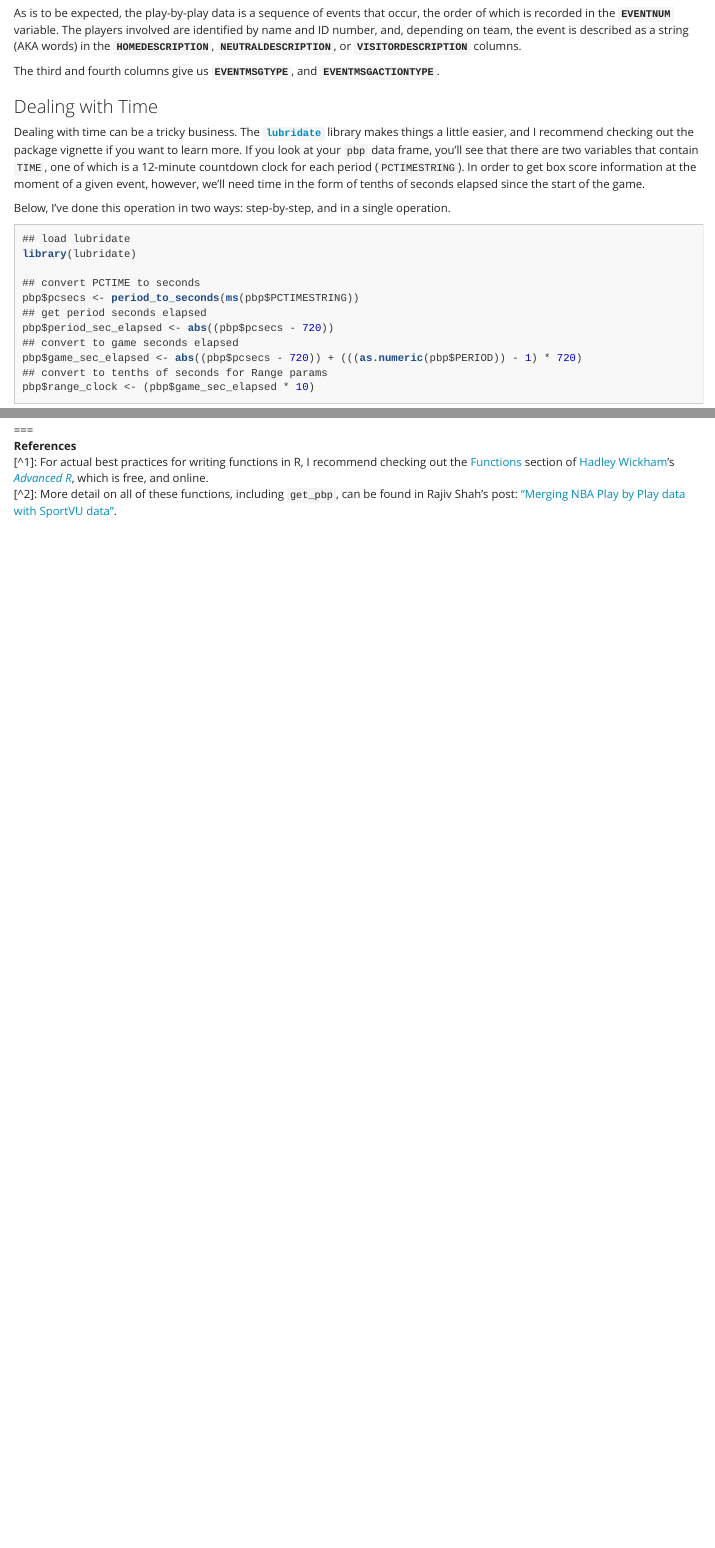
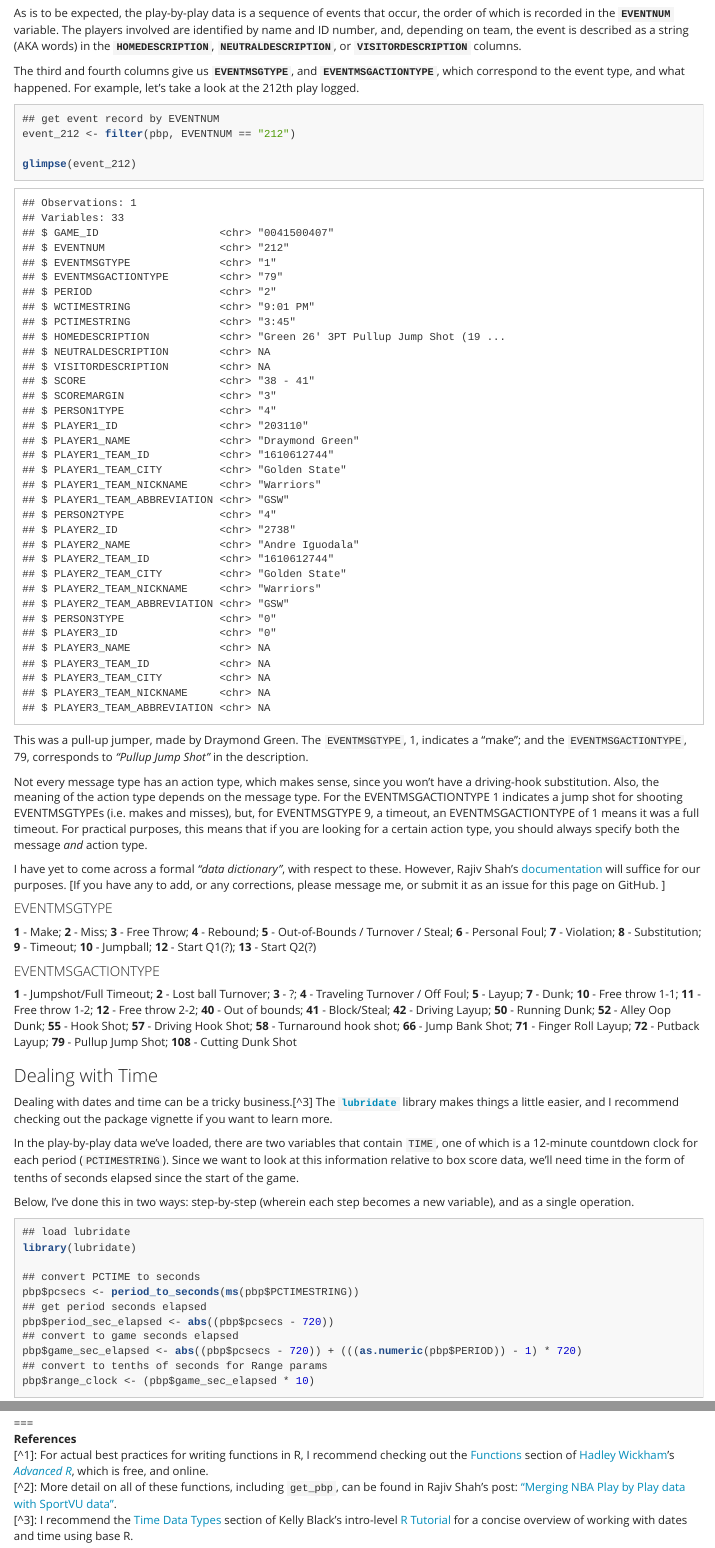
Before and after one commit to batpigandme/nba_stats_docs, an R Markdown document (output/nba_stats_pt2.Rmd): the page in a window 1100 px wide, from 3400 px down, and a second part further down, joined at a grey line. The pictures show the output file output/nba_stats_pt2.html that the author committed with the source, opened offline.

Commit message:
Add EVENTMSGTYPE and EVENTMSGACTIONTYPE

````diff
--- a/output/nba_stats_pt2.Rmd
+++ b/output/nba_stats_pt2.Rmd
@@ -120,13 +120,32 @@ glimpse(pbp)
 
 As is to be expected, the play-by-play data is a sequence of events that occur, the order of which is recorded in the **`EVENTNUM`** variable. The players involved are identified by name and ID number, and, depending on team, the event is described as a string (AKA words) in the **`HOMEDESCRIPTION`**, **`NEUTRALDESCRIPTION`**, or **`VISITORDESCRIPTION`** columns.
 
-The third and fourth columns give us **`EVENTMSGTYPE`**, and **`EVENTMSGACTIONTYPE`**.
+The third and fourth columns give us **`EVENTMSGTYPE`**, and **`EVENTMSGACTIONTYPE`**, which correspond to the event type, and what happened. For example, let's take a look at the 212th play logged.
+```{r event 212}
+## get event record by EVENTNUM
+event_212 <- filter(pbp, EVENTNUM == "212")
+
+glimpse(event_212)
+```
+This was a pull-up jumper, made by Draymond Green. The `EVENTMSGTYPE`, 1, indicates a "make"; and the `EVENTMSGACTIONTYPE`, 79, corresponds to _"Pullup Jump Shot"_ in the description.
+
+Not every message type has an action type, which makes sense, since you won't have a driving-hook substitution. Also, the meaning of the action type depends on the message type. For the EVENTMSGACTIONTYPE 1 indicates a jump shot for shooting EVENTMSGTYPEs (i.e. makes and misses), but, for EVENTMSGTYPE 9, a timeout, an EVENTMSGACTIONTYPE of 1 means it was a full timeout. For practical purposes, this means that if you are looking for a certain action type, you should always specify both the message _and_ action type.
+
+I have yet to come across a formal _“data dictionary”_, with respect to these. However, Rajiv Shah's [documentation](http://projects.rajivshah.com/sportvu/PBP_NBA_SportVu.html) will suffice for our purposes. [If you have any to add, or any corrections, please message me, or submit it as an issue for this page on GitHub. ]
+
+#### EVENTMSGTYPE
+**1** - Make; **2** - Miss; **3** - Free Throw; **4** - Rebound; **5** - Out-of-Bounds / Turnover / Steal; **6** - Personal Foul; **7** - Violation; **8** - Substitution; **9** - Timeout; **10** - Jumpball; **12** - Start Q1(?); **13** - Start Q2(?)
+
+#### EVENTMSGACTIONTYPE
+**1** - Jumpshot/Full Timeout; **2** - Lost ball Turnover; **3** - ?; **4** - Traveling Turnover / Off Foul; **5** - Layup; **7** - Dunk; **10** - Free throw 1-1; **11** - Free throw 1-2; **12** - Free throw 2-2; **40** - Out of bounds; **41** - Block/Steal; **42** - Driving Layup; **50** - Running Dunk; **52** - Alley Oop Dunk; **55** - Hook Shot; **57** - Driving Hook Shot; **58** - Turnaround hook shot; **66** - Jump Bank Shot; **71** - Finger Roll Layup; **72** - Putback Layup; **79** - Pullup Jump Shot; **108** - Cutting Dunk Shot
 
 ### Dealing with Time
 
-Dealing with time can be a tricky business. The [**`lubridate`**](https://github.com/hadley/lubridate) library makes things a little easier, and I recommend checking out the package vignette if you want to learn more. If you look at your `pbp` data frame, you'll see that there are two variables that contain `TIME`, one of which is a 12-minute countdown clock for each period (`PCTIMESTRING`). In order to get box score information at the moment of a given event, however, we'll need time in the form of tenths of seconds elapsed since the start of the game.
+Dealing with dates and time can be a tricky business.[^3] The [**`lubridate`**](https://github.com/hadley/lubridate) library makes things a little easier, and I recommend checking out the package vignette if you want to learn more.
 
-Below, I've done this operation in two ways: step-by-step, and in a single operation.
+In the play-by-play data we've loaded, there are two variables that contain `TIME`, one of which is a 12-minute countdown clock for each period (`PCTIMESTRING`). Since we want to look at this information relative to box score data, we'll need time in the form of tenths of seconds elapsed since the start of the game.
+
+Below, I've done this in two ways: step-by-step (wherein each step becomes a new variable), and as a single operation.
 
 ```{r clock conversions, message=FALSE}
 ## load lubridate
@@ -156,3 +175,4 @@ pbp$range_clock2 <- (abs(((period_to_seconds(ms(pbp$PCTIMESTRING))) - 720)) + ((
 **References**
 [^1]: For actual best practices for writing functions in R, I recommend checking out the [Functions](http://adv-r.had.co.nz/Functions.html) section of [Hadley Wickham](http://hadley.nz/)'s [_Advanced R_](http://adv-r.had.co.nz/), which is free, and online.
 [^2]: More detail on all of these functions, including `get_pbp`, can be found in Rajiv Shah's post: [“Merging NBA Play by Play data with SportVU data”](http://projects.rajivshah.com/sportvu/PBP_NBA_SportVu.html).
+[^3]: I recommend the [Time Data Types](http://www.cyclismo.org/tutorial/R/time.html) section of Kelly Black's intro-level [R Tutorial](http://www.cyclismo.org/tutorial/R/index.html) for a concise overview of working with dates and time using base R.
````
Also changed, not shown: output/nba_stats_pt2.html, output/nba_stats_pt2.md.
